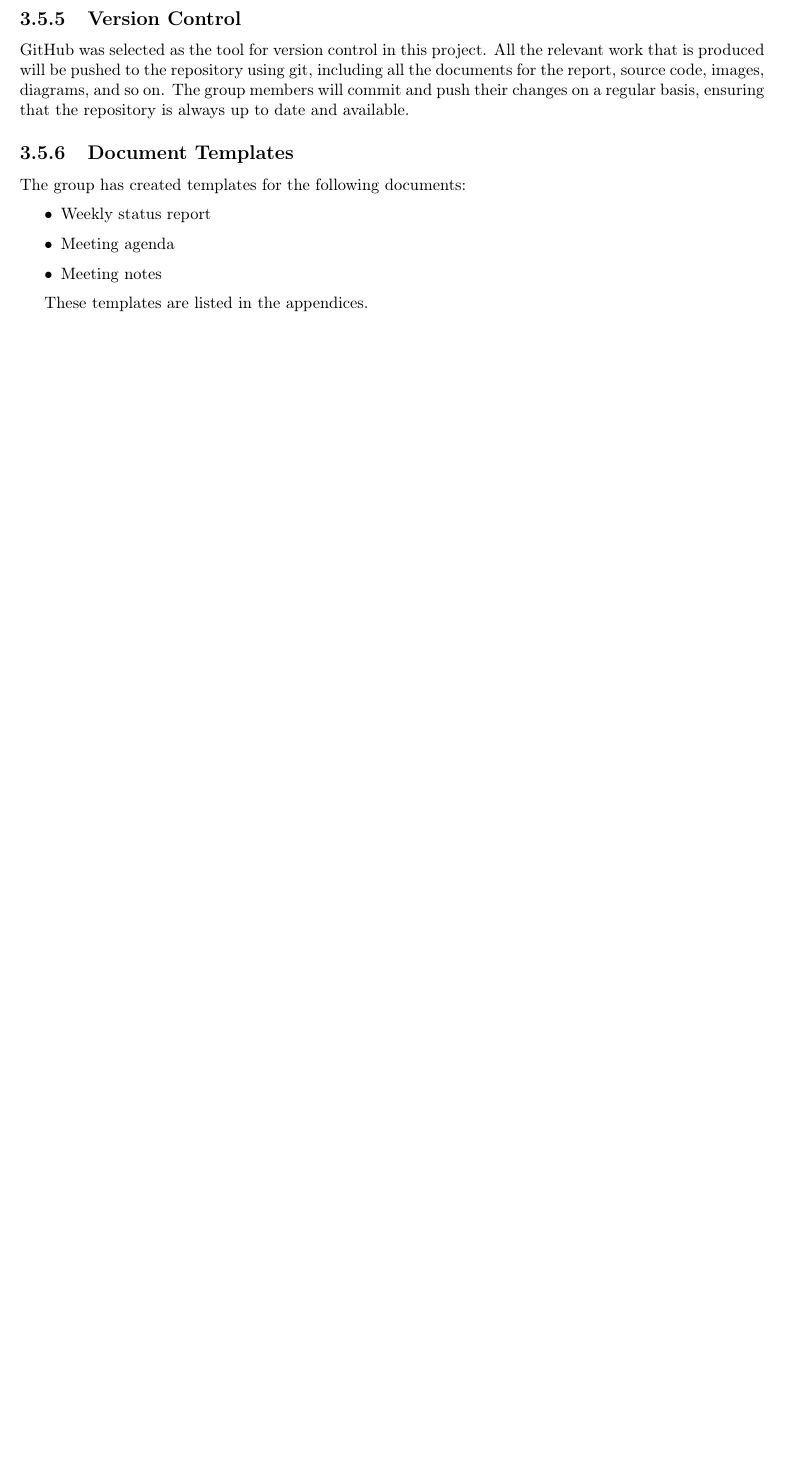
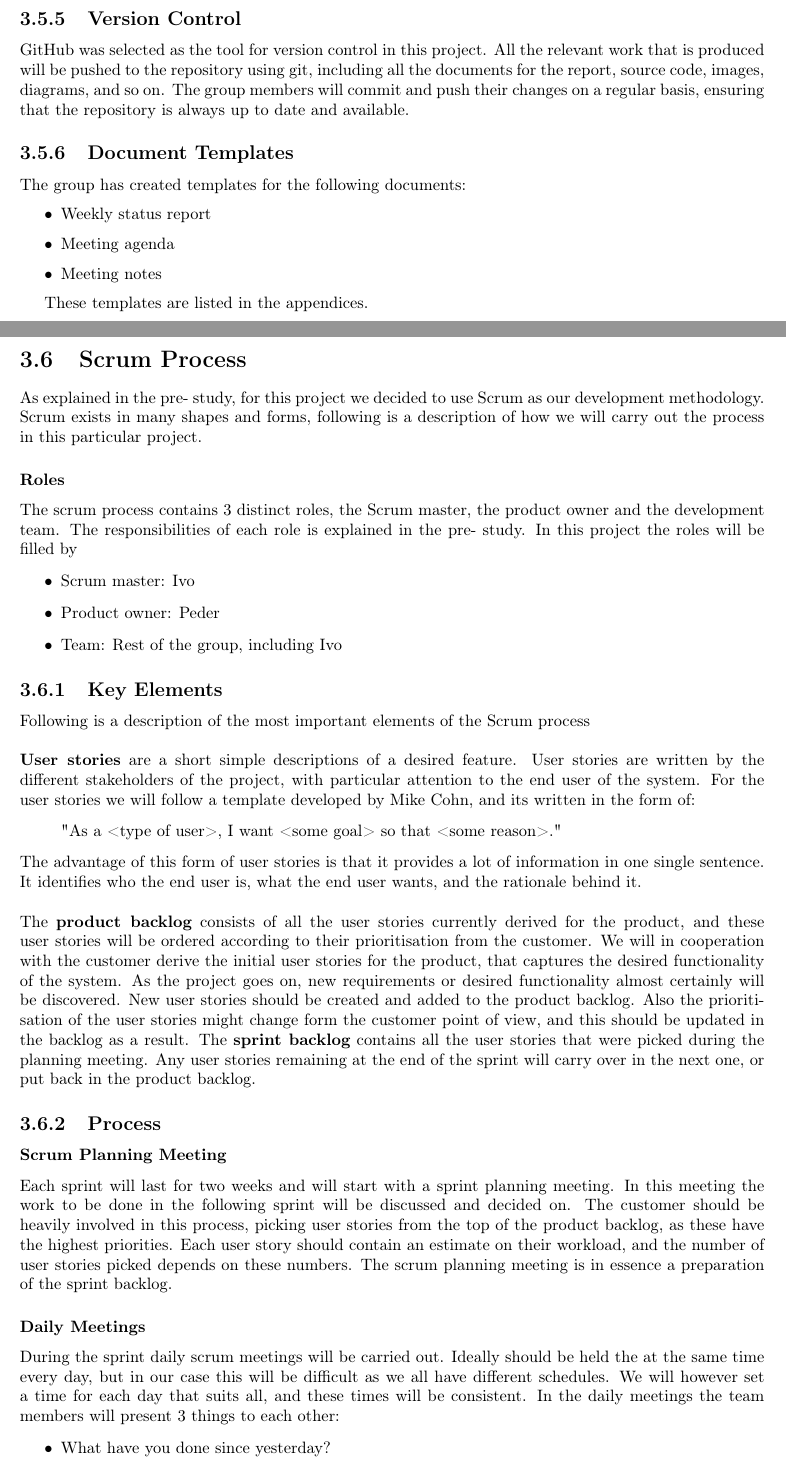
Before and after one commit to idlouhy/wonsole, a LaTeX thesis (report/src/report.tex, which reads report/src/chapter/03-project-management.tex): part of page 35 of 107 before the commit and two parts of pages 35 and 36 of 108 after it, the two joined at a grey line, cut so that both start at the same text, the shorter picture padded with empty space. Compiled offline with pdfLaTeX.

Commit message:
Added description of the scrum process

```diff
--- a/report/src/chapter/03-project-management.tex
+++ b/report/src/chapter/03-project-management.tex
@@ -207,3 +207,35 @@ The group has created templates for the following documents:
 \end{itemize}
 
 These templates are listed in the appendices.
+
+\section{Scrum Process}
+As explained in the pre- study, for this project we decided to use Scrum as our development methodology.  Scrum exists in many shapes and forms, following is a description of how we will carry out the process in this particular project.
+
+\subsubsection{Roles}
+The scrum process contains 3 distinct roles, the Scrum master, the product owner and the development team. The responsibilities of each role is explained in the pre- study. In this project the roles will be filled by
+\begin{itemize}
+\item Scrum master: Ivo
+\item Product owner: Peder
+\item Team: Rest of the group, including Ivo
+\end{itemize}
+
+\subsection{Key Elements}
+Following is a description of the most important elements of the Scrum process
+\newline
+\newline
+{\bf User stories} are a short simple descriptions of a desired feature. User stories are written by the different stakeholders of the project, with particular attention to the end user of the system. For the user stories we will follow a template developed by Mike Cohn, and its written in the form of: \begin{quote} "As a <type of user>, I want <some goal> so that <some reason>." \end{quote} The advantage of this form of user stories is that it provides a lot of information in one single sentence. It identifies who the end user is, what the end user wants, and the rationale behind it.
+\newline
+\newline
+The {\bf product backlog} consists of all the user stories currently derived for the product, and these user stories will be ordered according to their prioritisation from the customer. We will in cooperation with the customer derive the initial user stories for the product, that captures the desired functionality of the system. As the project goes on, new requirements or desired functionality almost certainly will be discovered. New user stories should be created and added to the product backlog. Also the prioritisation of the user stories might change form the customer point of view, and this should be updated in the backlog as a result. The {\bf sprint backlog} contains all the user stories that were picked during the planning meeting. Any user stories remaining at the end of the sprint will carry over in the next one, or put back in the product backlog.
+
+\subsection{Process}
+
+\subsubsection{Scrum Planning Meeting}
+Each sprint will last for two weeks and will start with a sprint planning meeting. In this meeting the work to be done in the following sprint will be discussed and decided on. The customer should be heavily involved in this process, picking user stories from the top of the product backlog, as these have the highest priorities. Each user story should contain an estimate on their workload, and the number of user stories picked depends on these numbers. The scrum planning meeting is in essence a preparation of the sprint backlog.
+
+\subsubsection{Daily Meetings}
+During the sprint daily scrum meetings will be carried out. Ideally should be held the at the same time every day, but in our case this will be difficult as we all have different schedules. We will however set a time for each day that suits all, and these times will be consistent. In the daily meetings the team members will present 3 things to each other:
+\begin{itemize}
+\item What have you done since yesterday?
+\item What are you planning to do today?
+\item What issues are you currently facing?
--- a/report/src/report.tex
+++ b/report/src/report.tex
@@ -19,6 +19,7 @@
 \usepackage{url}
 \usepackage{minitoc}
 \usepackage{cite}
+\usepackage{caption}
 
 \usepackage[acronym]{glossaries}
 
```
Also changed, not shown: report/src/report.pdf, report/src/chapter/03-project-management.tex (10 more changed lines).
